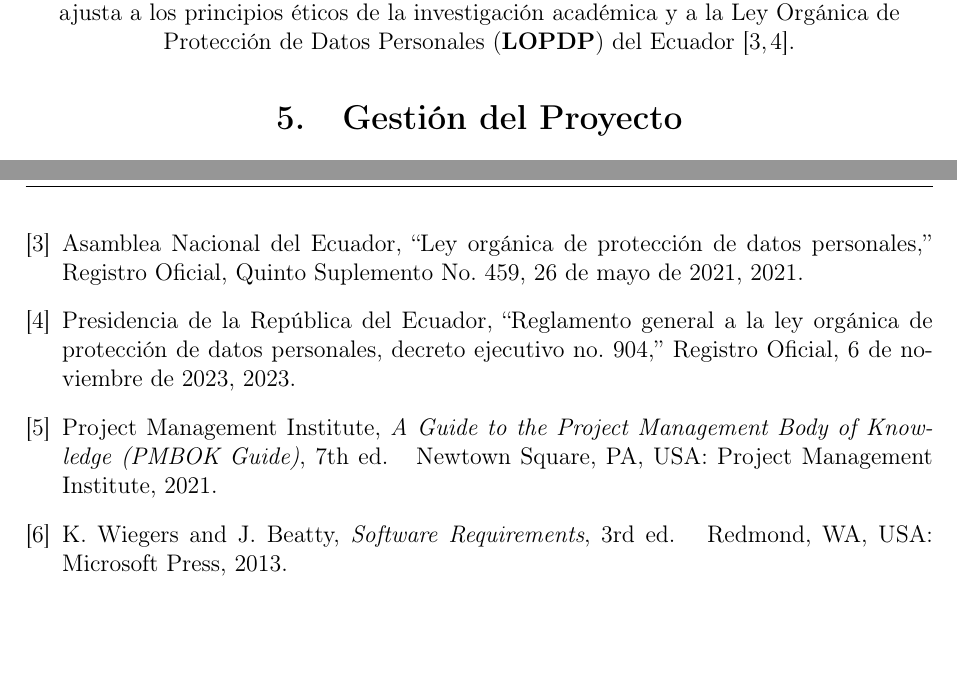
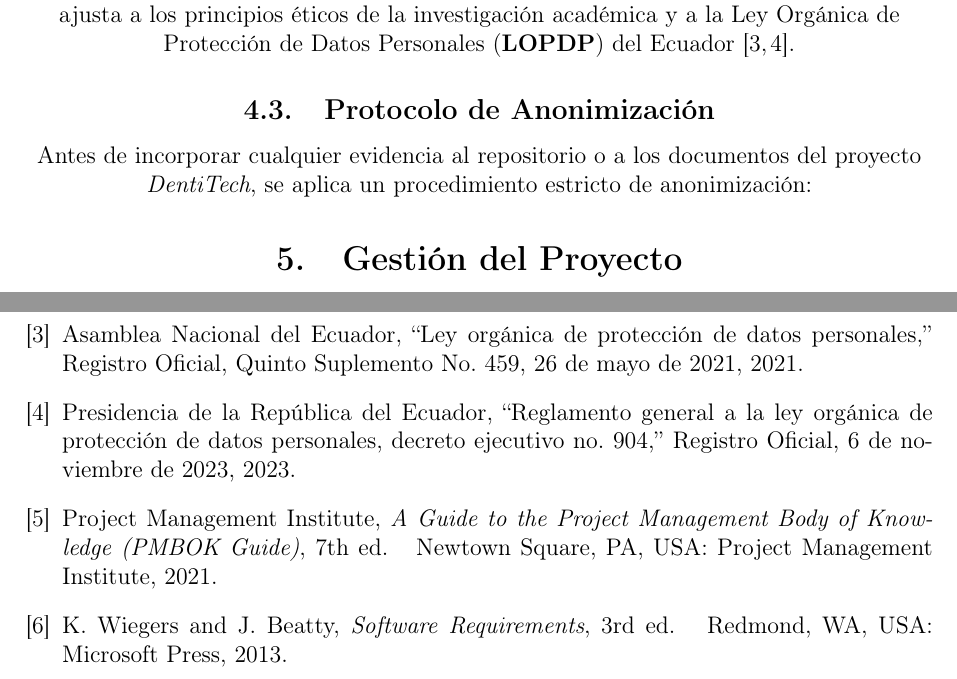
Before and after one commit to kcontrerasc3-cloud/DentiTech, a LaTeX document (PFC/E1/main.tex): two parts of pages 5 and 9 of 10 before the commit and two parts of pages 5 and 10 of 10 after it, joined at a grey line, cut so that both start at the same text, the shorter picture padded with empty space. Compiled offline with pdfLaTeX.

```diff
--- a/PFC/E1/main.tex
+++ b/PFC/E1/main.tex
@@ -110,6 +110,14 @@
 
 % 5. ETICA Y PROTECCION DE DATOS PERSONALES (Aporte de Frixon)
 El levantamiento de informaci{\'o}n en la \textbf{Cl{\'i}nica Odontol{\'o}gica Medicus} involucra procesos cl{\'i}nicos, administrativos y de atenci{\'o}n a pacientes, por lo que su ejecuci{\'o}n se ajusta a los principios {\'e}ticos de la investigaci{\'o}n acad{\'e}mica y a la Ley Org{\'a}nica de Protecci{\'o}n de Datos Personales (\textbf{LOPDP}) del Ecuador \cite{lopdp2021, reglamento_lopdp2023}.
+
+\subsection{Protocolo de Anonimizaci{\'o}n}
+
+Antes de incorporar cualquier evidencia al repositorio o a los documentos del proyecto \textit{DentiTech}, se aplica un procedimiento estricto de anonimizaci{\'o}n:
+
+
+
+
 
 
 
```
